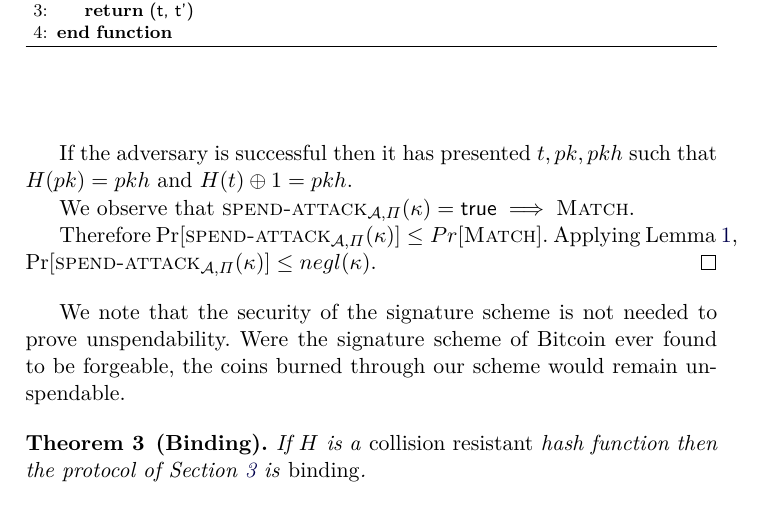
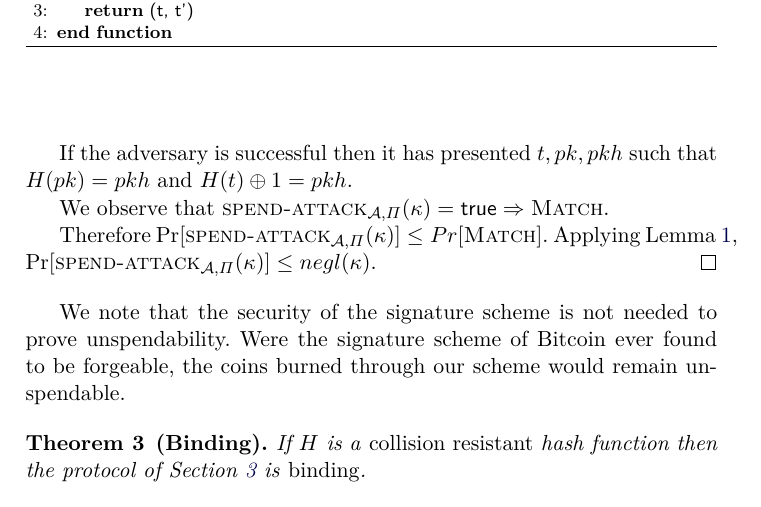
Before and after one commit to decrypto-org/burn-paper, a LaTeX paper (burn.tex, which reads analysis.tex): part of page 9 of 12, cut so that both start at the same text. Compiled offline with pdfLaTeX.

Commit message:
Correctly typeset implication

```diff
--- a/analysis.tex
+++ b/analysis.tex
@@ -35,7 +35,7 @@
 
   If the adversary is successful then it has presented $t, pk, pkh$ such that $H(pk) = pkh$ and $H(t) \xor 1 = pkh$.
 
-  We observe that $\textsc{spend-attack}_{\mathcal{A}, \Pi}(\kappa) = \true \implies \textsc{Match}$.
+  We observe that $\textsc{spend-attack}_{\mathcal{A}, \Pi}(\kappa) = \true \Rightarrow \textsc{Match}$.
 
   Therefore $\Pr[\textsc{spend-attack}_{\mathcal{A}, \Pi}(\kappa)] \leq Pr[\textsc{Match}]$. Applying Lemma~\ref{lem.perturbation}, $\Pr[\textsc{spend-attack}_{\mathcal{A}, \Pi}(\kappa)] \leq negl(\kappa)$.
 \end{proof}
```
